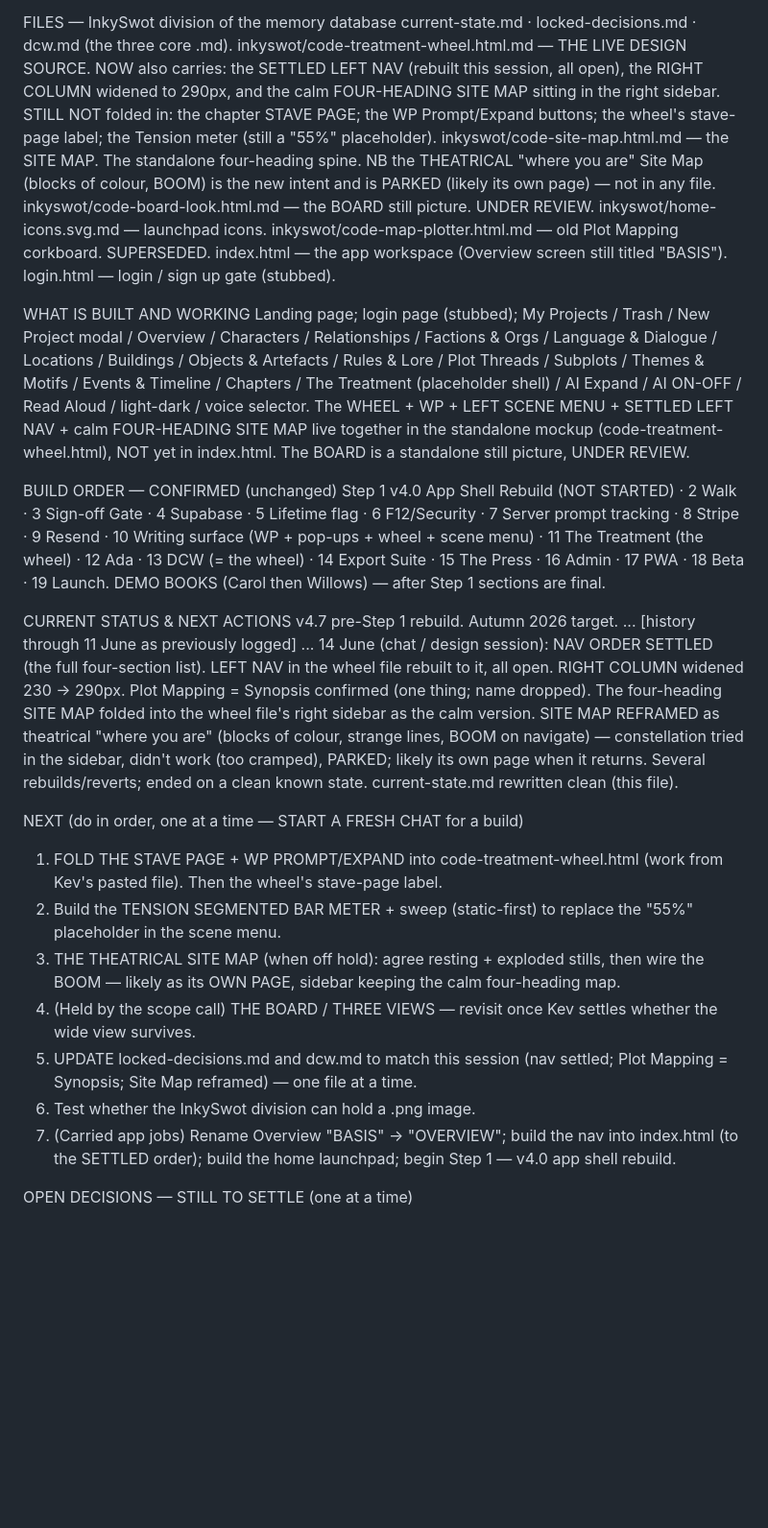
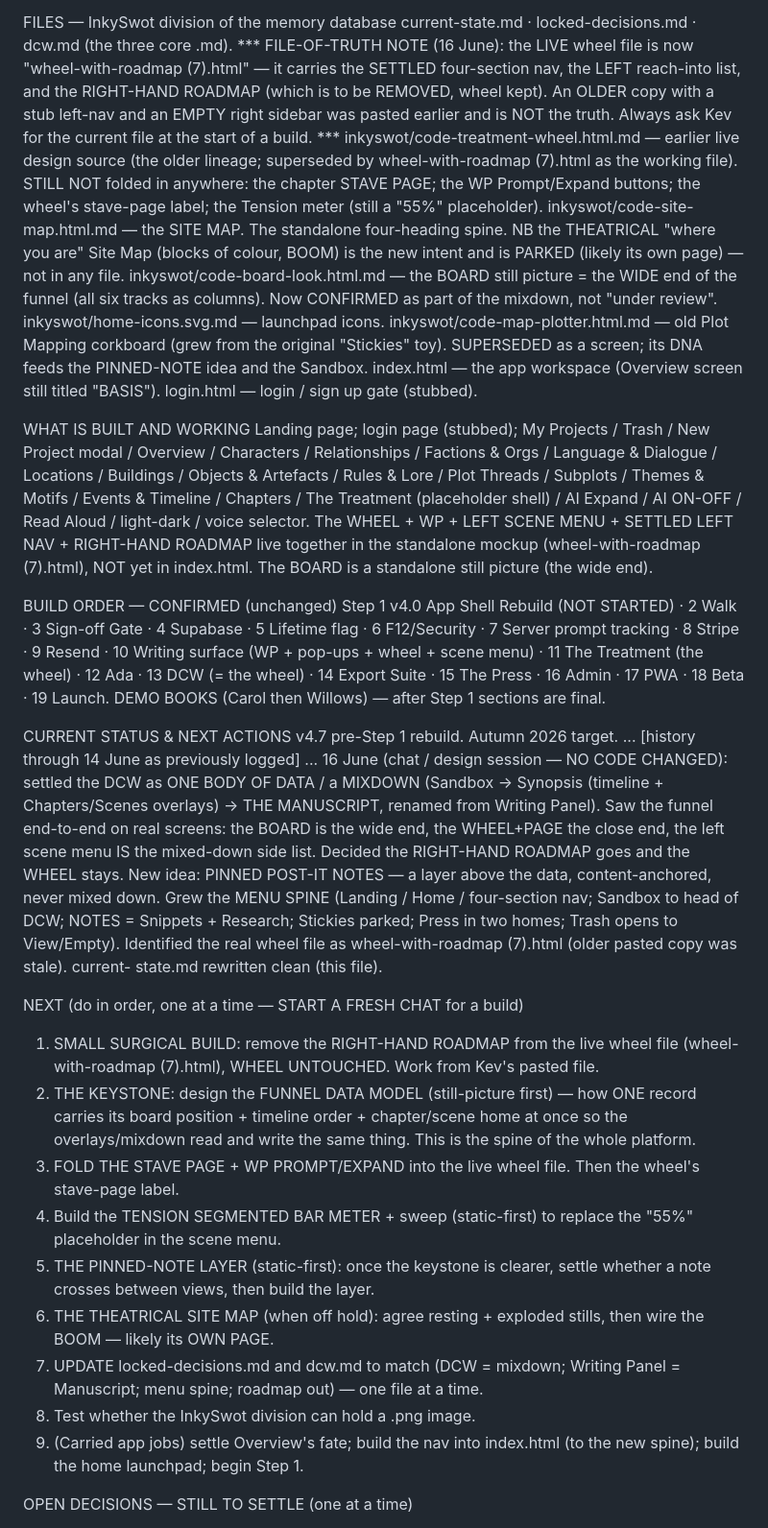
Before and after one commit to PitchDarkPress/pitch-dark-studios-memory, a Markdown page: inkyswot/current-state.md, the part around one of its changes. Shown at 96% size. Drawn GitHub-style; blank space fills up the shorter version.

Commit message:
Update inkyswot/current-state.md — 2026-06-16

```diff
--- a/inkyswot/current-state.md
+++ b/inkyswot/current-state.md
@@ -365,18 +444,27 @@ STILL TO TEST: whether the InkySwot division can hold a .png / .jpg image.
 
 FILES — InkySwot division of the memory database
 current-state.md · locked-decisions.md · dcw.md (the three core .md).
-inkyswot/code-treatment-wheel.html.md — THE LIVE DESIGN SOURCE. NOW also
-carries: the SETTLED LEFT NAV (rebuilt this session, all open), the RIGHT
-COLUMN widened to 290px, and the calm FOUR-HEADING SITE MAP sitting in the
-right sidebar. STILL NOT folded in: the chapter STAVE PAGE; the WP
+*** FILE-OF-TRUTH NOTE (16 June): the LIVE wheel file is now
+"wheel-with-roadmap (7).html" — it carries the SETTLED four-section nav,
+the LEFT reach-into list, and the RIGHT-HAND ROADMAP (which is to be
+REMOVED, wheel kept). An OLDER copy with a stub left-nav and an EMPTY
+right sidebar was pasted earlier and is NOT the truth. Always ask Kev for
+the current file at the start of a build. ***
+inkyswot/code-treatment-wheel.html.md — earlier live design source (the
+older lineage; superseded by wheel-with-roadmap (7).html as the working
+file). STILL NOT folded in anywhere: the chapter STAVE PAGE; the WP
 Prompt/Expand buttons; the wheel's stave-page label; the Tension meter
 (still a "55%" placeholder).
 inkyswot/code-site-map.html.md — the SITE MAP. The standalone four-heading
 spine. NB the THEATRICAL "where you are" Site Map (blocks of colour, BOOM)
 is the new intent and is PARKED (likely its own page) — not in any file.
-inkyswot/code-board-look.html.md — the BOARD still picture. UNDER REVIEW.
+inkyswot/code-board-look.html.md — the BOARD still picture = the WIDE end
+of the funnel (all six tracks as columns). Now CONFIRMED as part of the
+mixdown, not "under review".
 inkyswot/home-icons.svg.md — launchpad icons.
-inkyswot/code-map-plotter.html.md — old Plot Mapping corkboard. SUPERSEDED.
+inkyswot/code-map-plotter.html.md — old Plot Mapping corkboard (grew from
+the original "Stickies" toy). SUPERSEDED as a screen; its DNA feeds the
+PINNED-NOTE idea and the Sandbox.
 index.html — the app workspace (Overview screen still titled "BASIS").
 login.html — login / sign up gate (stubbed).
 
@@ -387,9 +475,9 @@ Language & Dialogue / Locations / Buildings / Objects & Artefacts /
 Rules & Lore / Plot Threads / Subplots / Themes & Motifs / Events &
 Timeline / Chapters / The Treatment (placeholder shell) / AI Expand /
 AI ON-OFF / Read Aloud / light-dark / voice selector. The WHEEL + WP +
-LEFT SCENE MENU + SETTLED LEFT NAV + calm FOUR-HEADING SITE MAP live
-together in the standalone mockup (code-treatment-wheel.html), NOT yet in
-index.html. The BOARD is a standalone still picture, UNDER REVIEW.
+LEFT SCENE MENU + SETTLED LEFT NAV + RIGHT-HAND ROADMAP live together in
+the standalone mockup (wheel-with-roadmap (7).html), NOT yet in
+index.html. The BOARD is a standalone still picture (the wide end).
 
 BUILD ORDER — CONFIRMED (unchanged)
 Step 1 v4.0 App Shell Rebuild (NOT STARTED) · 2 Walk · 3 Sign-off Gate ·
@@ -401,33 +489,40 @@ DEMO BOOKS (Carol then Willows) — after Step 1 sections are final.
 
 CURRENT STATUS & NEXT ACTIONS
 v4.7 pre-Step 1 rebuild. Autumn 2026 target.
-... [history through 11 June as previously logged] ...
-14 June (chat / design session): NAV ORDER SETTLED (the full four-section
-  list). LEFT NAV in the wheel file rebuilt to it, all open. RIGHT COLUMN
-  widened 230 → 290px. Plot Mapping = Synopsis confirmed (one thing; name
-  dropped). The four-heading SITE MAP folded into the wheel file's right
-  sidebar as the calm version. SITE MAP REFRAMED as theatrical "where you
-  are" (blocks of colour, strange lines, BOOM on navigate) — constellation
-  tried in the sidebar, didn't work (too cramped), PARKED; likely its own
-  page when it returns. Several rebuilds/reverts; ended on a clean known
-  state. current-state.md rewritten clean (this file).
+... [history through 14 June as previously logged] ...
+16 June (chat / design session — NO CODE CHANGED): settled the DCW as ONE
+  BODY OF DATA / a MIXDOWN (Sandbox → Synopsis (timeline + Chapters/Scenes
+  overlays) → THE MANUSCRIPT, renamed from Writing Panel). Saw the funnel
+  end-to-end on real screens: the BOARD is the wide end, the WHEEL+PAGE
+  the close end, the left scene menu IS the mixed-down side list. Decided
+  the RIGHT-HAND ROADMAP goes and the WHEEL stays. New idea: PINNED
+  POST-IT NOTES — a layer above the data, content-anchored, never mixed
+  down. Grew the MENU SPINE (Landing / Home / four-section nav; Sandbox to
+  head of DCW; NOTES = Snippets + Research; Stickies parked; Press in two
+  homes; Trash opens to View/Empty). Identified the real wheel file as
+  wheel-with-roadmap (7).html (older pasted copy was stale). current-
+  state.md rewritten clean (this file).
 
 NEXT (do in order, one at a time — START A FRESH CHAT for a build)
-1. FOLD THE STAVE PAGE + WP PROMPT/EXPAND into code-treatment-wheel.html
-   (work from Kev's pasted file). Then the wheel's stave-page label.
-2. Build the TENSION SEGMENTED BAR METER + sweep (static-first) to replace
+1. SMALL SURGICAL BUILD: remove the RIGHT-HAND ROADMAP from the live wheel
+   file (wheel-with-roadmap (7).html), WHEEL UNTOUCHED. Work from Kev's
+   pasted file.
+2. THE KEYSTONE: design the FUNNEL DATA MODEL (still-picture first) — how
+   ONE record carries its board position + timeline order + chapter/scene
+   home at once so the overlays/mixdown read and write the same thing.
+   This is the spine of the whole platform.
+3. FOLD THE STAVE PAGE + WP PROMPT/EXPAND into the live wheel file. Then
+   the wheel's stave-page label.
+4. Build the TENSION SEGMENTED BAR METER + sweep (static-first) to replace
    the "55%" placeholder in the scene menu.
-3. THE THEATRICAL SITE MAP (when off hold): agree resting + exploded
-   stills, then wire the BOOM — likely as its OWN PAGE, sidebar keeping the
-   calm four-heading map.
-4. (Held by the scope call) THE BOARD / THREE VIEWS — revisit once Kev
-   settles whether the wide view survives.
-5. UPDATE locked-decisions.md and dcw.md to match this session (nav
-   settled; Plot Mapping = Synopsis; Site Map reframed) — one file at a
-   time.
-6. Test whether the InkySwot division can hold a .png image.
-7. (Carried app jobs) Rename Overview "BASIS" → "OVERVIEW"; build the nav
-   into index.html (to the SETTLED order); build the home launchpad; begin
-   Step 1 — v4.0 app shell rebuild.
+5. THE PINNED-NOTE LAYER (static-first): once the keystone is clearer,
+   settle whether a note crosses between views, then build the layer.
+6. THE THEATRICAL SITE MAP (when off hold): agree resting + exploded
+   stills, then wire the BOOM — likely its OWN PAGE.
+7. UPDATE locked-decisions.md and dcw.md to match (DCW = mixdown; Writing
+   Panel = Manuscript; menu spine; roadmap out) — one file at a time.
+8. Test whether the InkySwot division can hold a .png image.
+9. (Carried app jobs) settle Overview's fate; build the nav into
+   index.html (to the new spine); build the home launchpad; begin Step 1.
 
 OPEN DECISIONS — STILL TO SETTLE (one at a time)
```
Also changed, not shown: other parts of inkyswot/current-state.md (+204 -120 lines).
